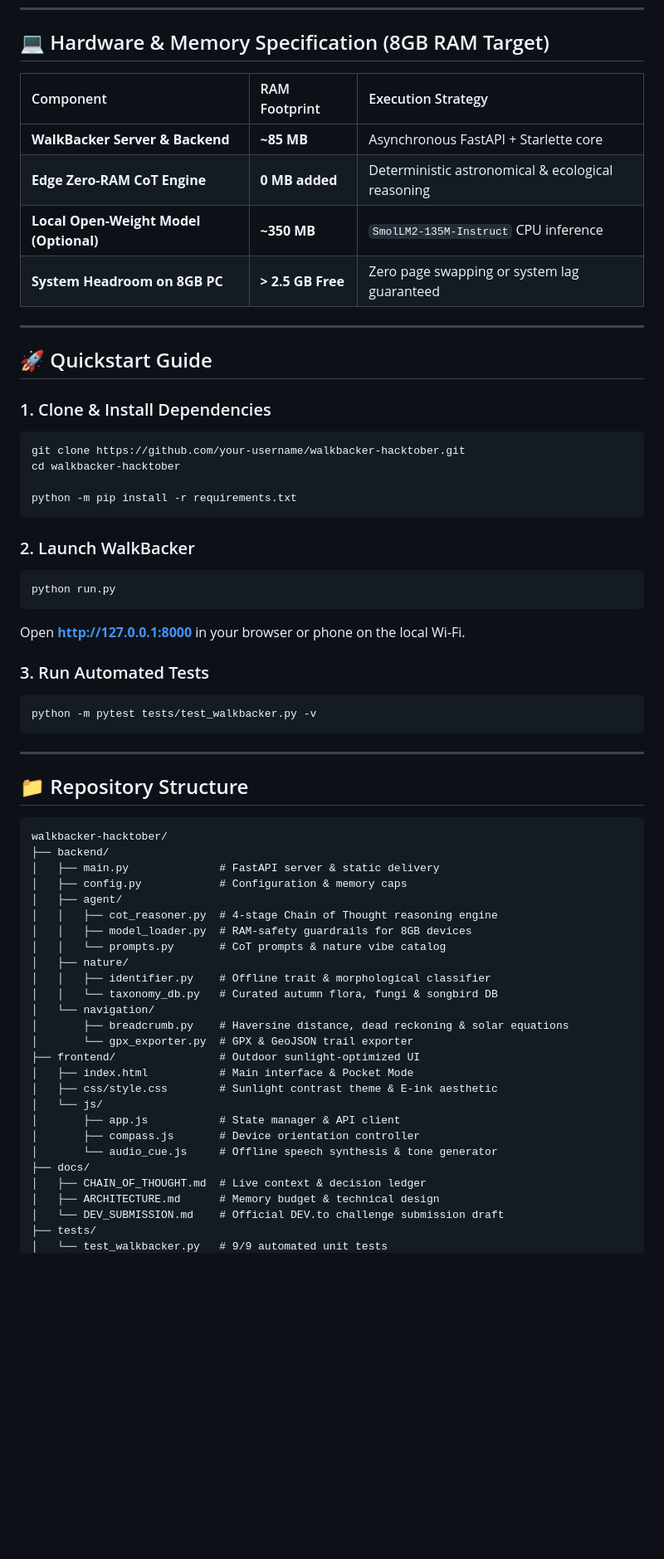
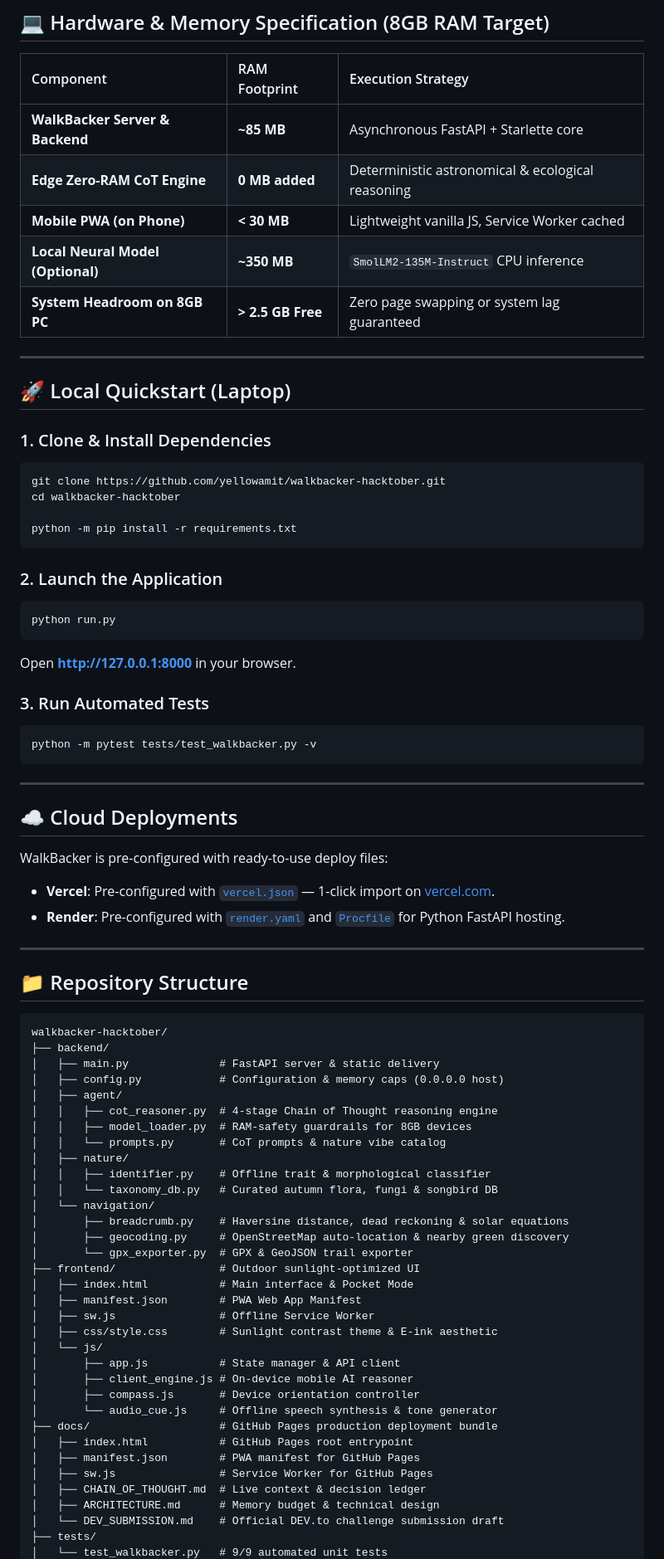
Before and after one commit to yellowamit/walkbacker-hacktober, a Markdown page: README.md, the part around one of its changes. Shown at 83% size. Rendered like a GitHub page; blank space fills up the shorter version.

````diff
--- a/README.md
+++ b/README.md
@@ -33,31 +99,41 @@ It is engineered to get people off their glowing screens and into the natural wo
 | :--- | :--- | :--- |
 | **WalkBacker Server & Backend** | **~85 MB** | Asynchronous FastAPI + Starlette core |
 | **Edge Zero-RAM CoT Engine** | **0 MB added** | Deterministic astronomical & ecological reasoning |
-| **Local Open-Weight Model (Optional)** | **~350 MB** | `SmolLM2-135M-Instruct` CPU inference |
+| **Mobile PWA (on Phone)** | **< 30 MB** | Lightweight vanilla JS, Service Worker cached |
+| **Local Neural Model (Optional)** | **~350 MB** | `SmolLM2-135M-Instruct` CPU inference |
 | **System Headroom on 8GB PC** | **> 2.5 GB Free** | Zero page swapping or system lag guaranteed |
 
 ---
 
-## 🚀 Quickstart Guide
+## 🚀 Local Quickstart (Laptop)
 
 ### 1. Clone & Install Dependencies
 ```bash
-git clone https://github.com/your-username/walkbacker-hacktober.git
+git clone https://github.com/yellowamit/walkbacker-hacktober.git
 cd walkbacker-hacktober
 
 python -m pip install -r requirements.txt
 ```
 
-### 2. Launch WalkBacker
+### 2. Launch the Application
 ```bash
 python run.py
 ```
-Open **[http://127.0.0.1:8000](http://127.0.0.1:8000)** in your browser or phone on the local Wi-Fi.
+Open **[http://127.0.0.1:8000](http://127.0.0.1:8000)** in your browser.
 
 ### 3. Run Automated Tests
 ```bash
 python -m pytest tests/test_walkbacker.py -v
 ```
+
+---
+
+## ☁️ Cloud Deployments
+
+WalkBacker is pre-configured with ready-to-use deploy files:
+
+* **Vercel**: Pre-configured with [`vercel.json`](vercel.json) — 1-click import on [vercel.com](https://vercel.com).
+* **Render**: Pre-configured with [`render.yaml`](render.yaml) and [`Procfile`](Procfile) for Python FastAPI hosting.
 
 ---
 
@@ -67,7 +143,7 @@ python -m pytest tests/test_walkbacker.py -v
 walkbacker-hacktober/
 ├── backend/
 │   ├── main.py              # FastAPI server & static delivery
-│   ├── config.py            # Configuration & memory caps
+│   ├── config.py            # Configuration & memory caps (0.0.0.0 host)
 │   ├── agent/
 │   │   ├── cot_reasoner.py  # 4-stage Chain of Thought reasoning engine
 │   │   ├── model_loader.py  # RAM-safety guardrails for 8GB devices
@@ -77,15 +153,22 @@ walkbacker-hacktober/
 │   │   └── taxonomy_db.py   # Curated autumn flora, fungi & songbird DB
 │   └── navigation/
 │       ├── breadcrumb.py    # Haversine distance, dead reckoning & solar equations
+│       ├── geocoding.py     # OpenStreetMap auto-location & nearby green discovery
 │       └── gpx_exporter.py  # GPX & GeoJSON trail exporter
 ├── frontend/                # Outdoor sunlight-optimized UI
 │   ├── index.html           # Main interface & Pocket Mode
+│   ├── manifest.json        # PWA Web App Manifest
+│   ├── sw.js                # Offline Service Worker
 │   ├── css/style.css        # Sunlight contrast theme & E-ink aesthetic
 │   └── js/
 │       ├── app.js           # State manager & API client
+│       ├── client_engine.js # On-device mobile AI reasoner
 │       ├── compass.js       # Device orientation controller
 │       └── audio_cue.js     # Offline speech synthesis & tone generator
-├── docs/
+├── docs/                    # GitHub Pages production deployment bundle
+│   ├── index.html           # GitHub Pages root entrypoint
+│   ├── manifest.json        # PWA manifest for GitHub Pages
+│   ├── sw.js                # Service Worker for GitHub Pages
 │   ├── CHAIN_OF_THOUGHT.md  # Live context & decision ledger
 │   ├── ARCHITECTURE.md      # Memory budget & technical design
 │   └── DEV_SUBMISSION.md    # Official DEV.to challenge submission draft
````
Also changed, not shown: other parts of README.md (+89 -20 lines).
